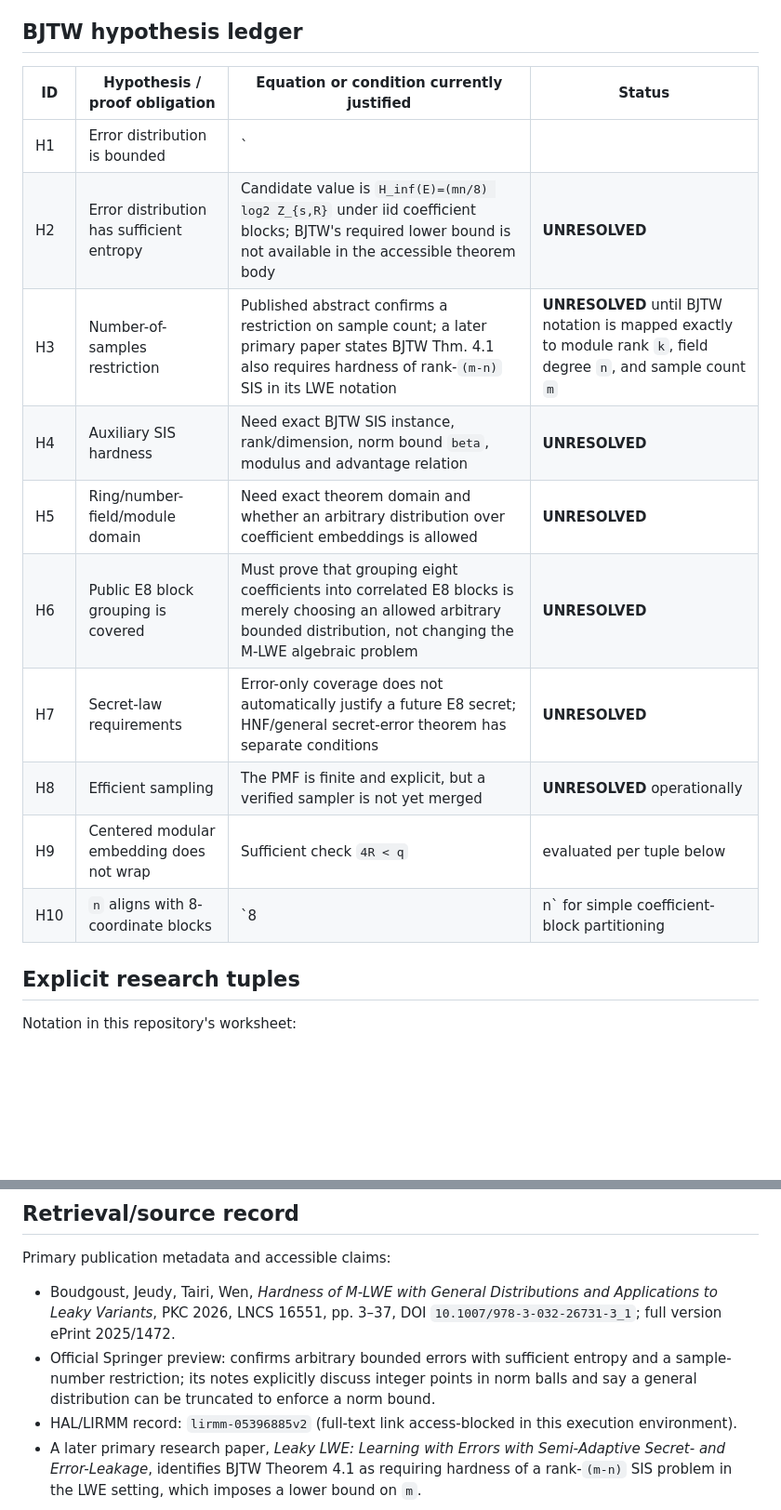
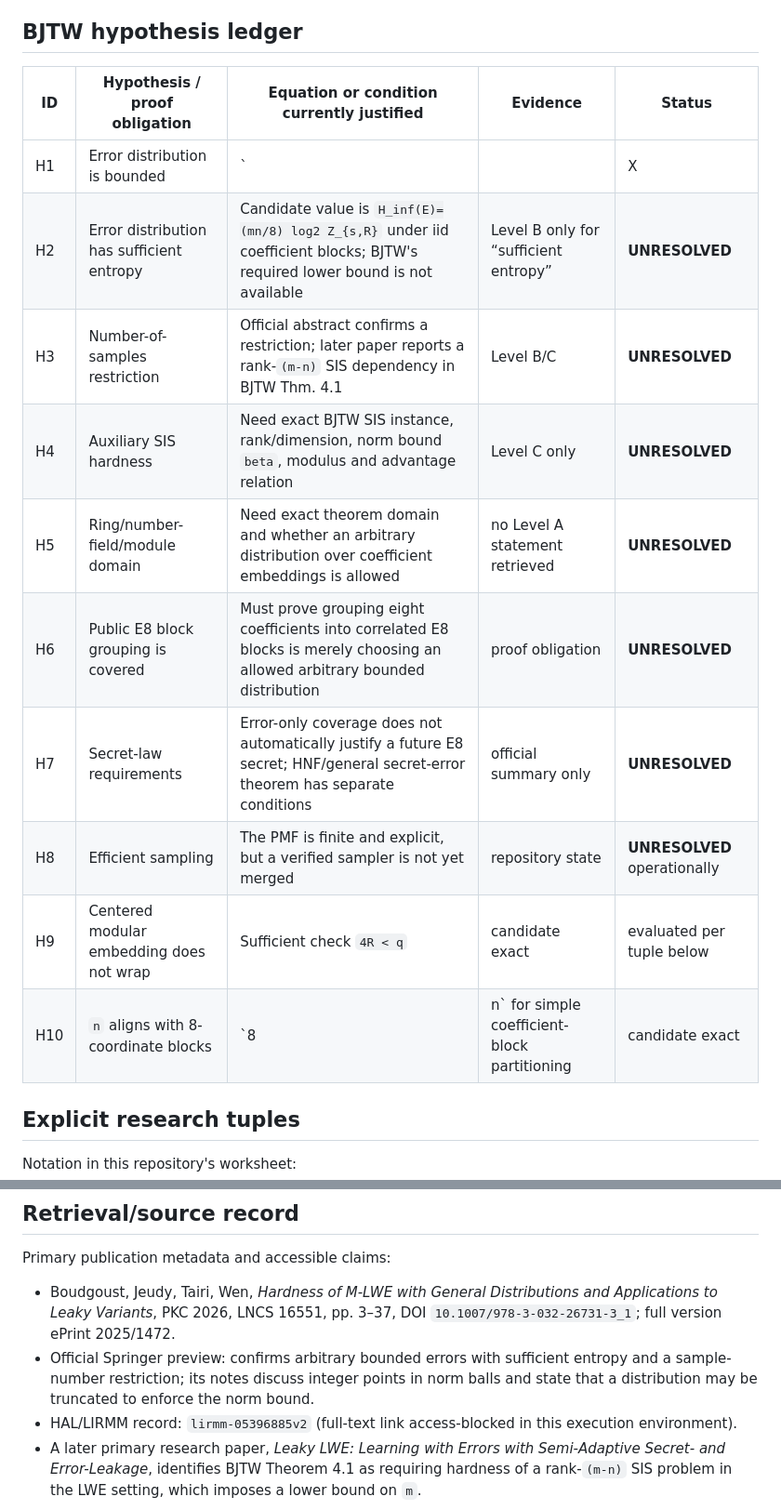
Before and after one commit to kaibuzz0/e8-cipher, a Markdown page: research/PKC2026_PARAMETER_WORKSHEET.md, 2 parts joined by grey strips. Shown at 93% size. Rendered like a GitHub page; blank space fills up the shorter version.

Commit message:
research: clarify source confidence

```diff
--- a/research/PKC2026_PARAMETER_WORKSHEET.md
+++ b/research/PKC2026_PARAMETER_WORKSHEET.md
@@ -81,18 +91,18 @@ This is a serialization/embedding sanity check, not a hardness condition from BJ
 
 ## BJTW hypothesis ledger
 
-| ID | Hypothesis / proof obligation | Equation or condition currently justified | Status |
-|---|---|---|---|
-| H1 | Error distribution is bounded | `||X||_2 <= R`; equivalently `||Y||_2 <= 2R` | **PASS** for every finite `R` candidate |
-| H2 | Error distribution has sufficient entropy | Candidate value is `H_inf(E)=(mn/8) log2 Z_{s,R}` under iid coefficient blocks; BJTW's required lower bound is not available in the accessible theorem body | **UNRESOLVED** |
-| H3 | Number-of-samples restriction | Published abstract confirms a restriction on sample count; a later primary paper states BJTW Thm. 4.1 also requires hardness of rank-`(m-n)` SIS in its LWE notation | **UNRESOLVED** until BJTW notation is mapped exactly to module rank `k`, field degree `n`, and sample count `m` |
-| H4 | Auxiliary SIS hardness | Need exact BJTW SIS instance, rank/dimension, norm bound `beta`, modulus and advantage relation | **UNRESOLVED** |
-| H5 | Ring/number-field/module domain | Need exact theorem domain and whether an arbitrary distribution over coefficient embeddings is allowed | **UNRESOLVED** |
-| H6 | Public E8 block grouping is covered | Must prove that grouping eight coefficients into correlated E8 blocks is merely choosing an allowed arbitrary bounded distribution, not changing the M-LWE algebraic problem | **UNRESOLVED** |
-| H7 | Secret-law requirements | Error-only coverage does not automatically justify a future E8 secret; HNF/general secret-error theorem has separate conditions | **UNRESOLVED** |
-| H8 | Efficient sampling | The PMF is finite and explicit, but a verified sampler is not yet merged | **UNRESOLVED** operationally |
-| H9 | Centered modular embedding does not wrap | Sufficient check `4R < q` | evaluated per tuple below |
-| H10 | `n` aligns with 8-coordinate blocks | `8 | n` for simple coefficient-block partitioning | evaluated per tuple below |
+| ID | Hypothesis / proof obligation | Equation or condition currently justified | Evidence | Status |
+|---|---|---|---|---|
+| H1 | Error distribution is bounded | `||X||_2 <= R`; equivalently `||Y||_2 <= 2R`; official abstract requires a bounded distribution | candidate exact + Level B | **PASS** for every finite `R` candidate |
+| H2 | Error distribution has sufficient entropy | Candidate value is `H_inf(E)=(mn/8) log2 Z_{s,R}` under iid coefficient blocks; BJTW's required lower bound is not available | Level B only for “sufficient entropy” | **UNRESOLVED** |
+| H3 | Number-of-samples restriction | Official abstract confirms a restriction; later paper reports a rank-`(m-n)` SIS dependency in BJTW Thm. 4.1 | Level B/C | **UNRESOLVED** |
+| H4 | Auxiliary SIS hardness | Need exact BJTW SIS instance, rank/dimension, norm bound `beta`, modulus and advantage relation | Level C only | **UNRESOLVED** |
+| H5 | Ring/number-field/module domain | Need exact theorem domain and whether an arbitrary distribution over coefficient embeddings is allowed | no Level A statement retrieved | **UNRESOLVED** |
+| H6 | Public E8 block grouping is covered | Must prove grouping eight coefficients into correlated E8 blocks is merely choosing an allowed arbitrary bounded distribution | proof obligation | **UNRESOLVED** |
+| H7 | Secret-law requirements | Error-only coverage does not automatically justify a future E8 secret; HNF/general secret-error theorem has separate conditions | official summary only | **UNRESOLVED** |
+| H8 | Efficient sampling | The PMF is finite and explicit, but a verified sampler is not yet merged | repository state | **UNRESOLVED** operationally |
+| H9 | Centered modular embedding does not wrap | Sufficient check `4R < q` | candidate exact | evaluated per tuple below |
+| H10 | `n` aligns with 8-coordinate blocks | `8 | n` for simple coefficient-block partitioning | candidate exact | evaluated per tuple below |
 
 ## Explicit research tuples
 
@@ -165,7 +175,7 @@ If any indispensable condition is proven FAIL for all useful tuples, move E8 out
 Primary publication metadata and accessible claims:
 
 - Boudgoust, Jeudy, Tairi, Wen, *Hardness of M-LWE with General Distributions and Applications to Leaky Variants*, PKC 2026, LNCS 16551, pp. 3–37, DOI `10.1007/978-3-032-26731-3_1`; full version ePrint 2025/1472.
-- Official Springer preview: confirms arbitrary bounded errors with sufficient entropy and a sample-number restriction; its notes explicitly discuss integer points in norm balls and say a general distribution can be truncated to enforce a norm bound.
+- Official Springer preview: confirms arbitrary bounded errors with sufficient entropy and a sample-number restriction; its notes discuss integer points in norm balls and state that a distribution may be truncated to enforce the norm bound.
 - HAL/LIRMM record: `lirmm-05396885v2` (full-text link access-blocked in this execution environment).
 - A later primary research paper, *Leaky LWE: Learning with Errors with Semi-Adaptive Secret- and Error-Leakage*, identifies BJTW Theorem 4.1 as requiring hardness of a rank-`(m-n)` SIS problem in the LWE setting, which imposes a lower bound on `m`.
 
```
Also changed, not shown: other parts of research/PKC2026_PARAMETER_WORKSHEET.md (+12 -2 lines).
